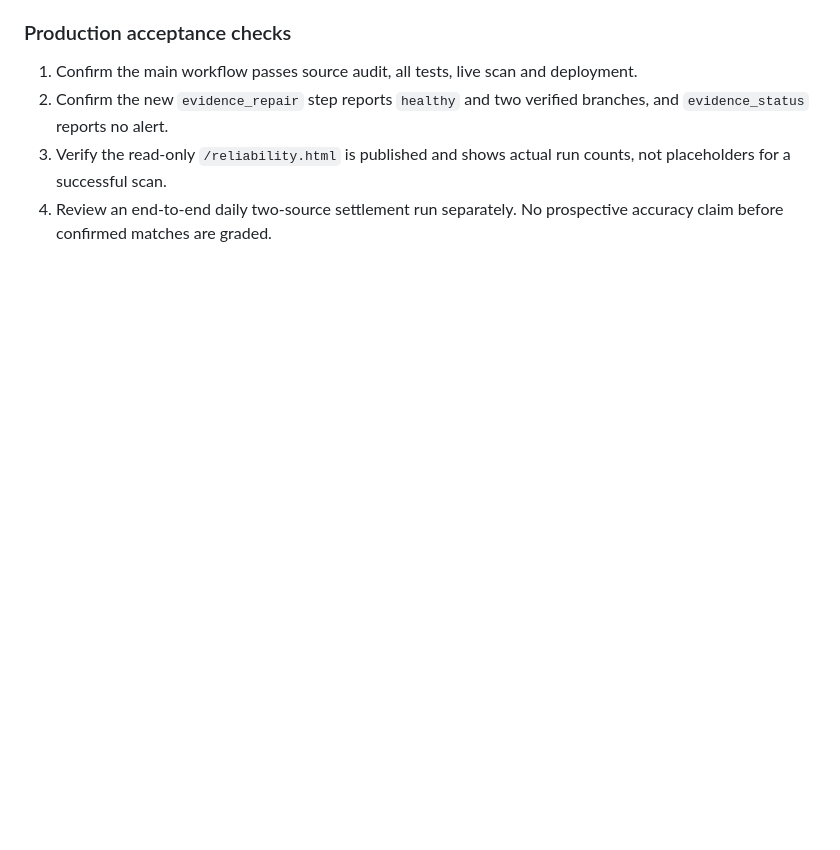
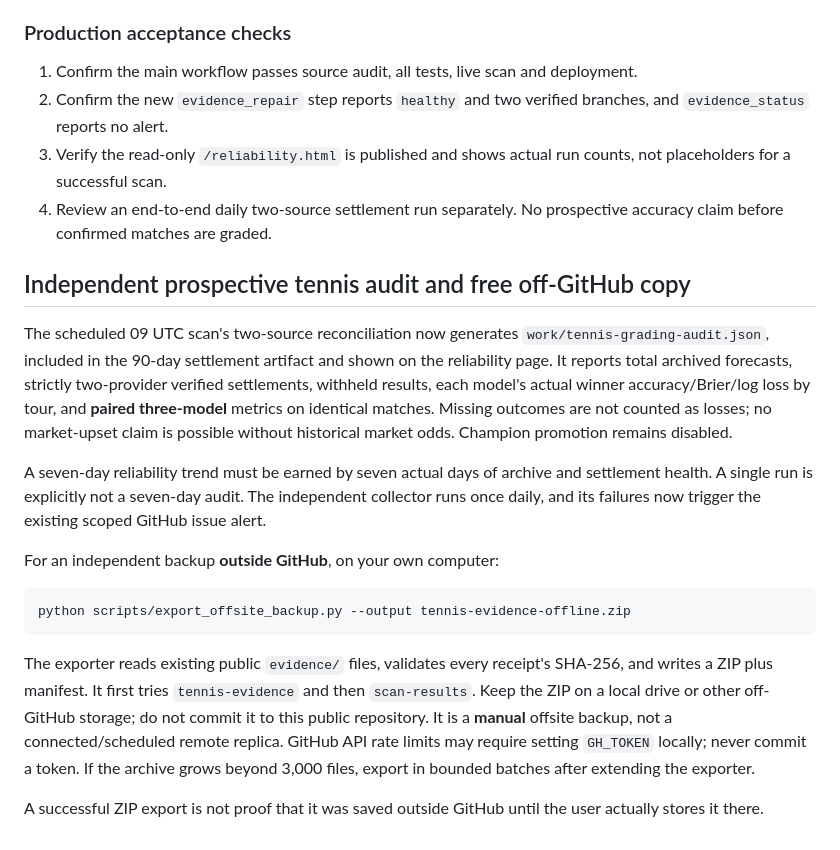
Before and after one commit to Ninjagorilla/Tennis-model, a Markdown page: RELIABILITY.md, the part around the change. Drawn GitHub-style; blank space fills up the shorter version.

Commit message:
Document daily independent grading and free manually stored off-GitHub backup

````diff
--- a/RELIABILITY.md
+++ b/RELIABILITY.md
@@ -110,3 +110,18 @@ The production site builds `/reliability.html` from scan, archive, recovery, and
 2. Confirm the new `evidence_repair` step reports `healthy` and two verified branches, and `evidence_status` reports no alert.
 3. Verify the read-only `/reliability.html` is published and shows actual run counts, not placeholders for a successful scan.
 4. Review an end-to-end daily two-source settlement run separately. No prospective accuracy claim before confirmed matches are graded.
+
+
+## Independent prospective tennis audit and free off-GitHub copy
+
+The scheduled 09 UTC scan's two-source reconciliation now generates `work/tennis-grading-audit.json`, included in the 90-day settlement artifact and shown on the reliability page. It reports total archived forecasts, strictly two-provider verified settlements, withheld results, each model's actual winner accuracy/Brier/log loss by tour, and **paired three-model** metrics on identical matches. Missing outcomes are not counted as losses; no market-upset claim is possible without historical market odds. Champion promotion remains disabled.
+
+A seven-day reliability trend must be earned by seven actual days of archive and settlement health. A single run is explicitly not a seven-day audit. The independent collector runs once daily, and its failures now trigger the existing scoped GitHub issue alert.
+
+For an independent backup **outside GitHub**, on your own computer:
+```bash
+python scripts/export_offsite_backup.py --output tennis-evidence-offline.zip
+```
+The exporter reads existing public `evidence/` files, validates every receipt's SHA-256, and writes a ZIP plus manifest. It first tries `tennis-evidence` and then `scan-results`. Keep the ZIP on a local drive or other off-GitHub storage; do not commit it to this public repository. It is a **manual** offsite backup, not a connected/scheduled remote replica. GitHub API rate limits may require setting `GH_TOKEN` locally; never commit a token. If the archive grows beyond 3,000 files, export in bounded batches after extending the exporter.
+
+A successful ZIP export is not proof that it was saved outside GitHub until the user actually stores it there.
````
